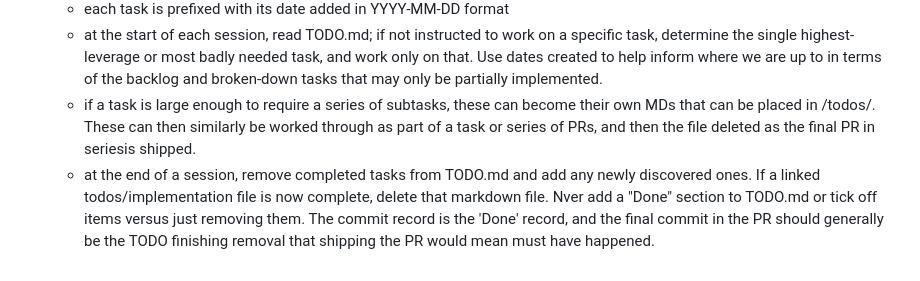
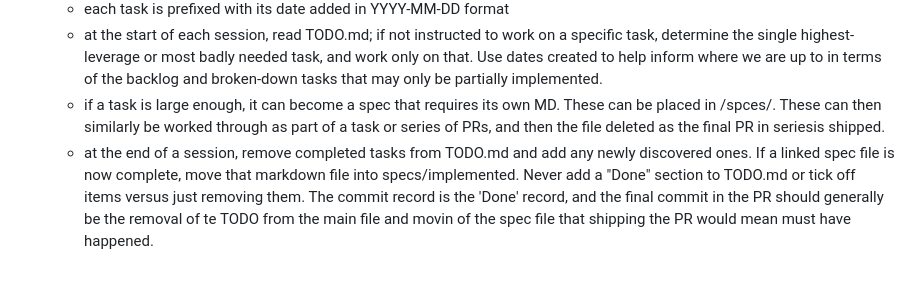
Before and after one commit to brokenalarms/jetlag, a Markdown page: CLAUDE.md, the part around the change. Rendered like a GitHub page.

Commit message:
save completed specs for reference

```diff
--- a/CLAUDE.md
+++ b/CLAUDE.md
@@ -28,5 +28,5 @@
   - tasks are grouped by subrepo (`scripts/`, `macos/`, `web/`); cross-repo tasks appear under combined headings (e.g. `scripts/` + `macos/`)
   - each task is prefixed with its date added in YYYY-MM-DD format
   - at the start of each session, read TODO.md; if not instructed to work on a specific task, determine the single highest-leverage or most badly needed task, and work only on that. Use dates created to help inform where we are up to in terms of the backlog and broken-down tasks that may only be partially implemented.
-  - if a task is large enough to require a series of subtasks, these can become their own MDs that can be placed in /todos/. These can then similarly be worked through as part of a task or series of PRs, and then the file deleted as the final PR in seriesis shipped.
-  - at the end of a session, remove completed tasks from TODO.md and add any newly discovered ones. If a linked todos/implementation file is now complete, delete that markdown file. Nver add a "Done" section to TODO.md or tick off items versus just removing them. The commit record is the 'Done' record, and the final commit in the PR should generally be the TODO finishing removal that shipping the PR would mean must have happened.
+  - if a task is large enough, it can become a spec that requires its own MD. These can be placed in /spces/. These can then similarly be worked through as part of a task or series of PRs, and then the file deleted as the final PR in seriesis shipped.
+  - at the end of a session, remove completed tasks from TODO.md and add any newly discovered ones. If a linked spec file is now complete, move that markdown file into specs/implemented. Never add a "Done" section to TODO.md or tick off items versus just removing them. The commit record is the 'Done' record, and the final commit in the PR should generally be the removal of te TODO from the main file and movin of the spec file that shipping the PR would mean must have happened.
```
Also changed, not shown: specs/time-correction-pipeline-step.md (renamed from todos/time-correction-pipeline-step.md).
